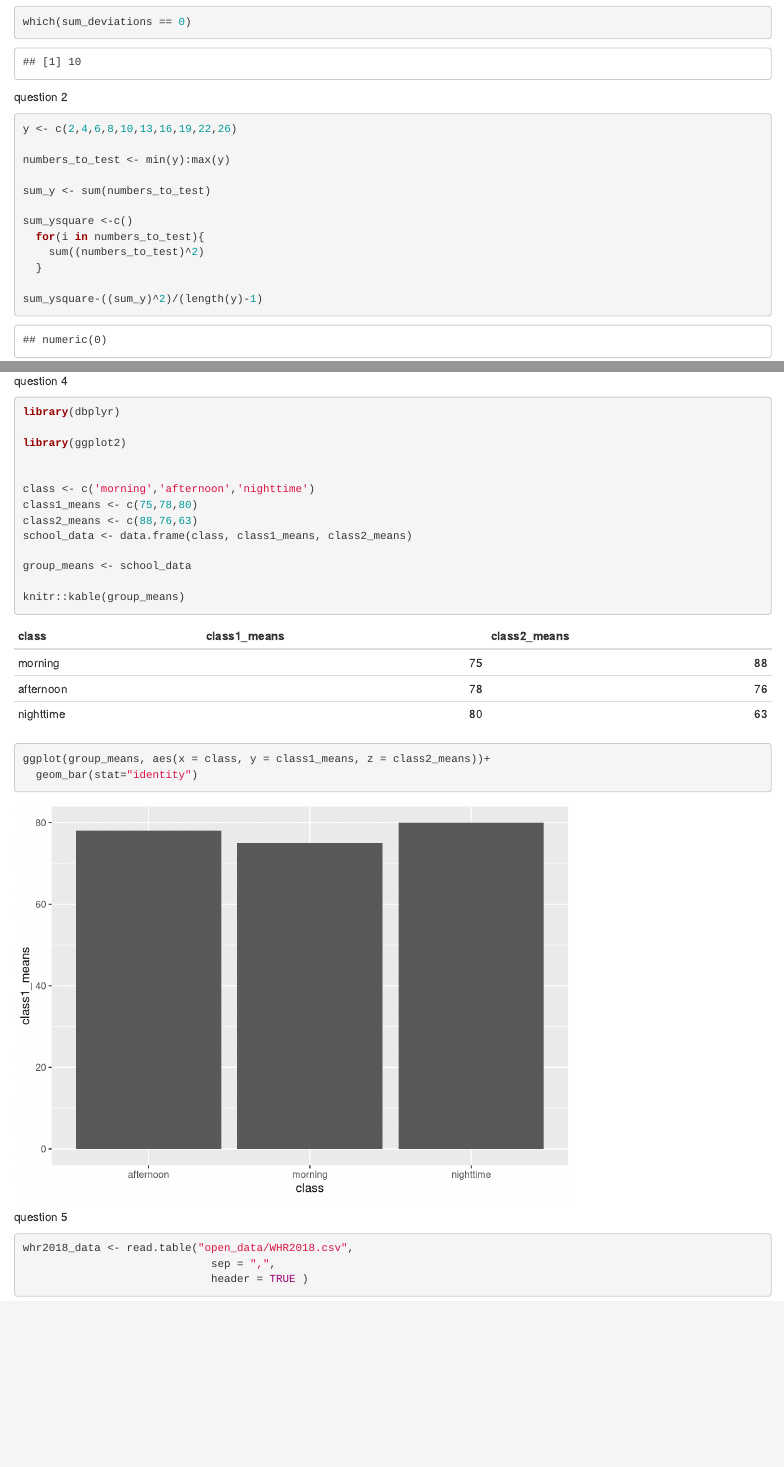
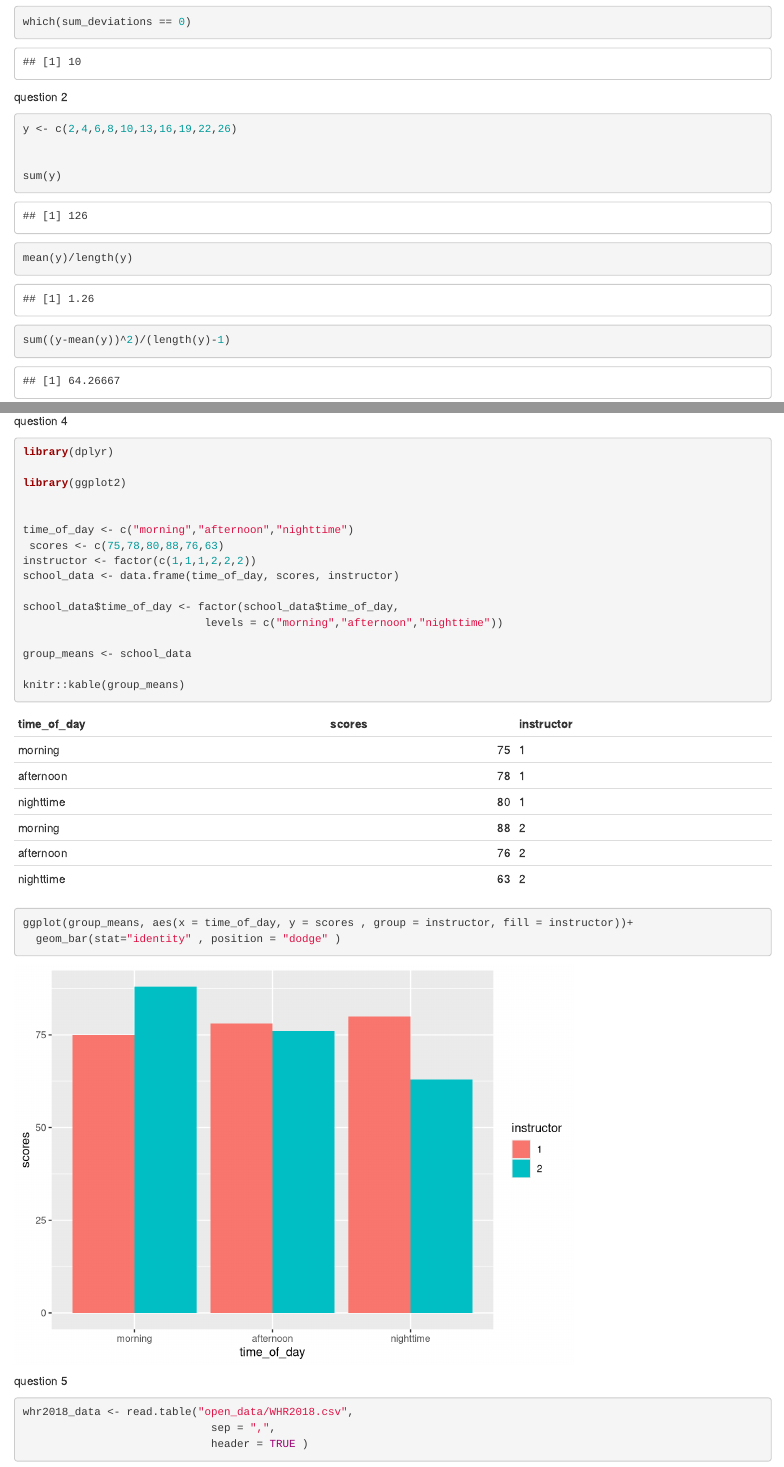
Before and after one commit to shawnvizgan/stats-lab, an R Markdown document (lab2.rmd): the page in a window 1100 px wide, from 1310 px down, and a second part further down, joined at a grey line. Rendered offline with R 4.5, knitr and Pandoc, with nearby package versions.

Commit message:
Update lab2.rmd

````diff
--- a/lab2.rmd
+++ b/lab2.rmd
@@ -39,17 +39,11 @@ question 2
 ```{r}
 y <- c(2,4,6,8,10,13,16,19,22,26)
 
-numbers_to_test <- min(y):max(y)
 
-sum_y <- sum(numbers_to_test)
+sum(y)
+mean(y)/length(y)
 
-sum_ysquare <-c()
-  for(i in numbers_to_test){
-    sum((numbers_to_test)^2)
-  }
-
-sum_ysquare-((sum_y)^2)/(length(y)-1)
-
+sum((y-mean(y))^2)/(length(y)-1)
 
 var(y)
 
@@ -99,15 +93,18 @@ ggplot(group_means, aes(x = class, y = class_means))+
 
 question 4
 ```{r}
-library(dbplyr)
+library(dplyr)
 
 library(ggplot2)
 
 
-class <- c('morning','afternoon','nighttime')
-class1_means <- c(75,78,80)
-class2_means <- c(88,76,63)
-school_data <- data.frame(class, class1_means, class2_means)
+time_of_day <- c("morning","afternoon","nighttime")
+ scores <- c(75,78,80,88,76,63)
+instructor <- factor(c(1,1,1,2,2,2))
+school_data <- data.frame(time_of_day, scores, instructor)
+
+school_data$time_of_day <- factor(school_data$time_of_day,
+                            levels = c("morning","afternoon","nighttime"))
 
 group_means <- school_data
 
@@ -115,8 +112,8 @@ knitr::kable(group_means)
 
 
 
-ggplot(group_means, aes(x = class, y = class1_means, z = class2_means))+
-  geom_bar(stat="identity")
+ggplot(group_means, aes(x = time_of_day, y = scores , group = instructor, fill = instructor))+
+  geom_bar(stat="identity" , position = "dodge" )
 
 
 ```
````
Also changed, not shown: lab2.rmd (10 more changed lines).
